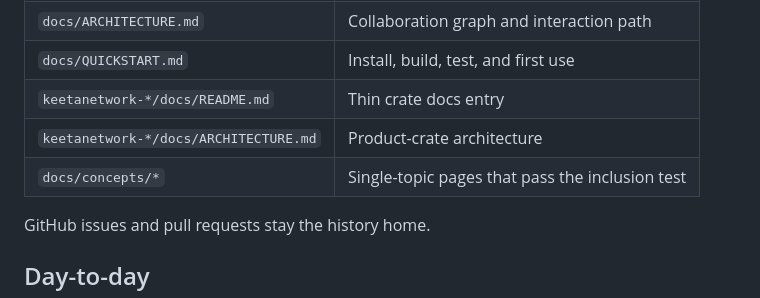
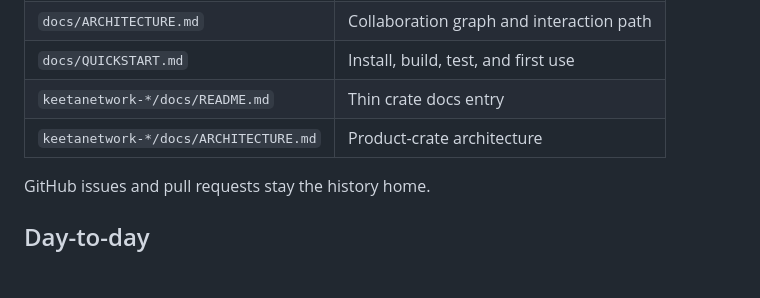
Before and after one commit to KeetaNetwork/node-rs, a Markdown page: docs/README.md, the part around the change. Rendered like a GitHub page; blank space fills up the shorter version.

Commit message:
docs: drop concepts path from Overview tree table
The living map lists only pages that exist. STANDARD still states
when a future concept page may land.

Co-authored-by: Tanveer Wahid <sephynox@users.noreply.github.com>

```diff
--- a/docs/README.md
+++ b/docs/README.md
@@ -69,7 +69,6 @@ These entries are the living table of contents for crate documentation. [Archite
 | `docs/QUICKSTART.md` | Install, build, test, and first use |
 | `keetanetwork-*/docs/README.md` | Thin crate docs entry |
 | `keetanetwork-*/docs/ARCHITECTURE.md` | Product-crate architecture |
-| `docs/concepts/*` | Single-topic pages that pass the inclusion test |
 
 GitHub issues and pull requests stay the history home.
 
```
